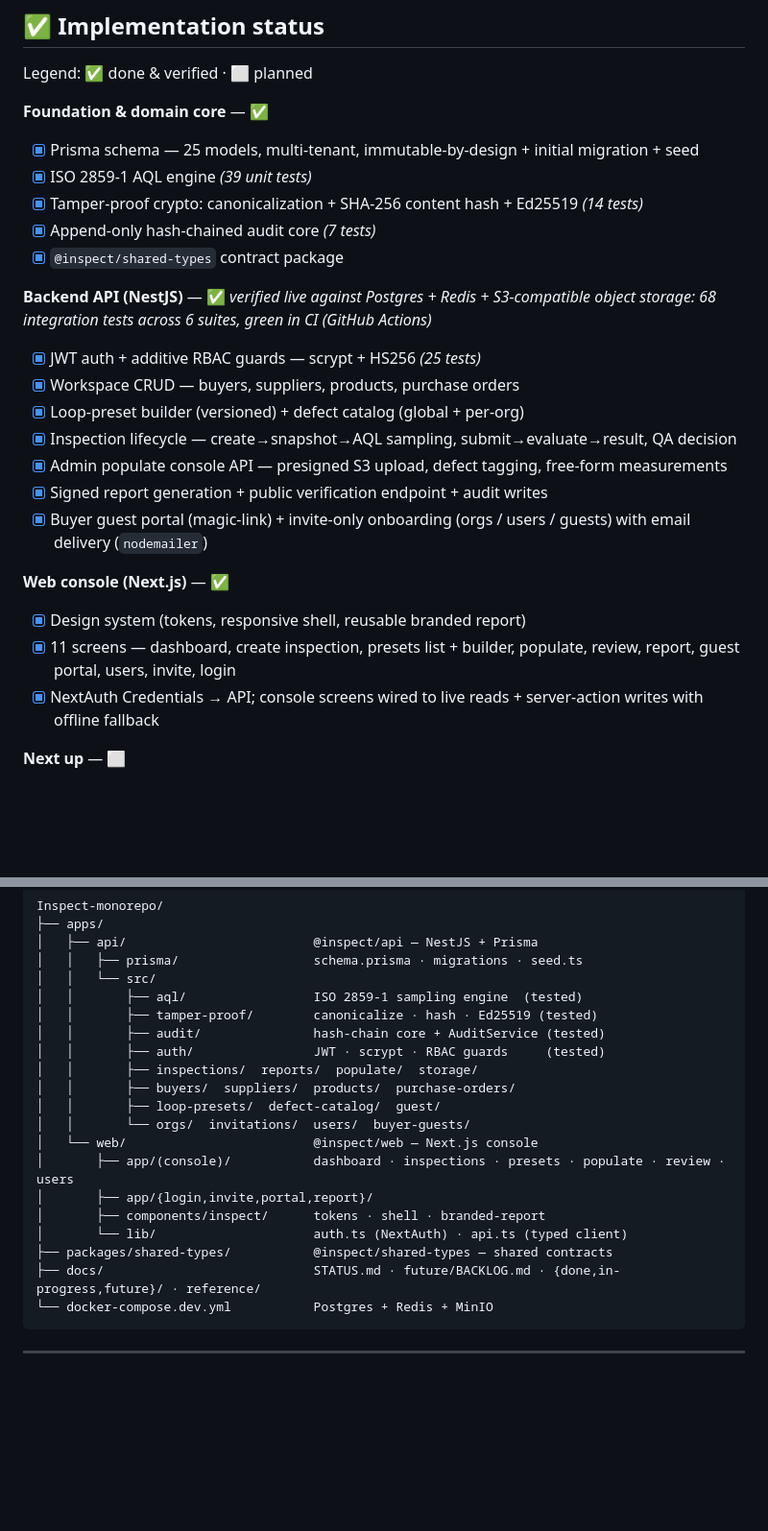
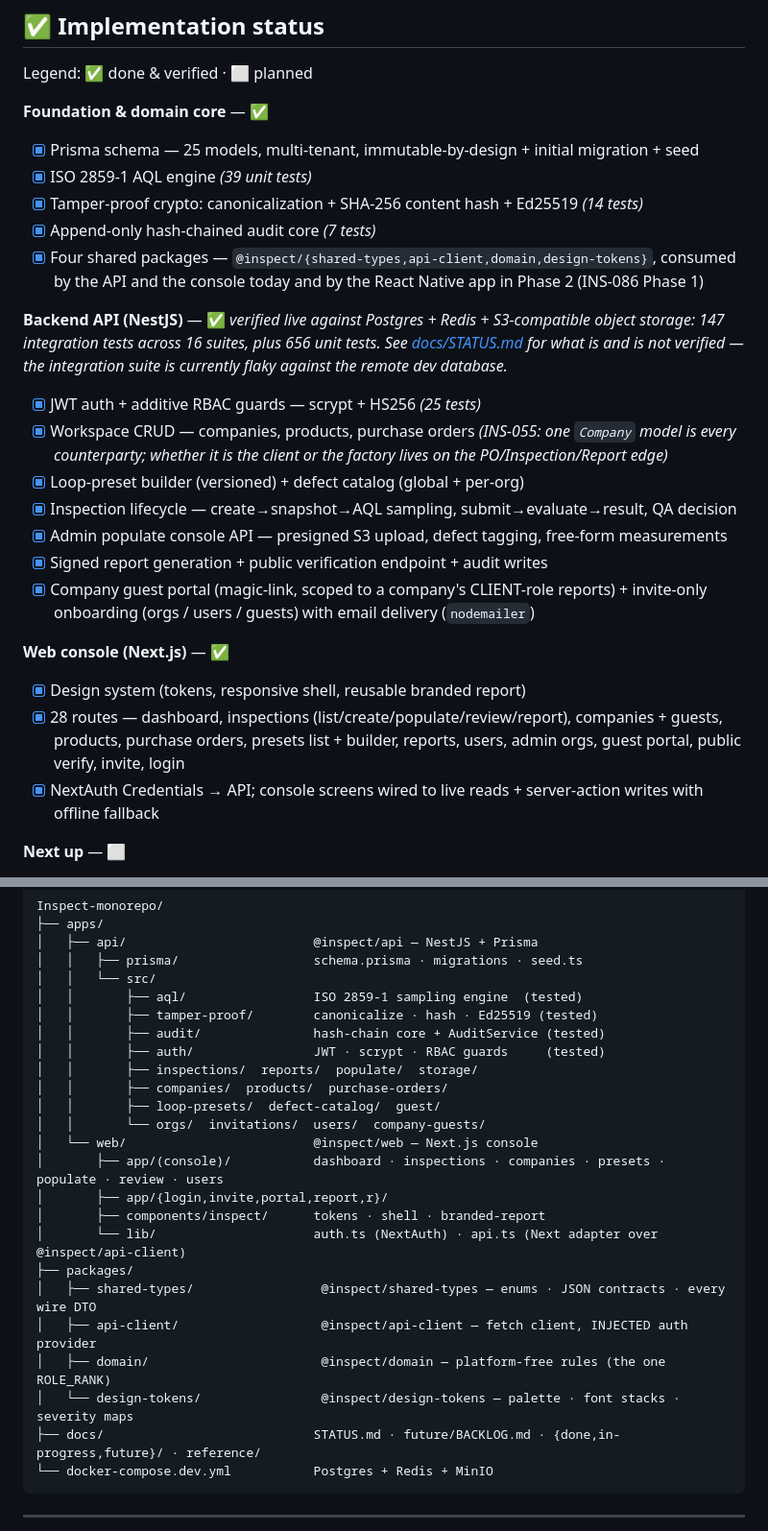
Before and after one commit to IjunaidI/Inspect-monorepo, a Markdown page: README.md, 2 parts joined by grey strips. Shown at 96% size. GitHub-like rendering; blank space fills up the shorter version.

Commit message:
docs: correct README drift — it described a layout that no longer exists (INS-086)
The directory tree listed `buyers/`, `suppliers/` and `buyer-guests/` modules
INS-055 deleted, so anyone navigating the repo from the README looked for
directories that are not there. It also claimed one shared package where there
are now four, "68 integration tests across 6 suites" where there are 147 across
16, and "11 screens" where there are 28 routes.

The integration line now points at STATUS rather than asserting green, because
that suite is currently flaky against the remote dev database and a README that
overstates confidence is worse than one that defers.

````diff
--- a/README.md
+++ b/README.md
@@ -106,20 +106,20 @@ Legend: ✅ done & verified · ⬜ planned
 - [x] ISO 2859‑1 AQL engine *(39 unit tests)*
 - [x] Tamper‑proof crypto: canonicalization + SHA‑256 content hash + Ed25519 *(14 tests)*
 - [x] Append‑only hash‑chained audit core *(7 tests)*
-- [x] `@inspect/shared-types` contract package
+- [x] Four shared packages — `@inspect/{shared-types,api-client,domain,design-tokens}`, consumed by the API and the console today and by the React Native app in Phase 2 (INS-086 Phase 1)
 
-**Backend API (NestJS)** — ✅ *verified live against Postgres + Redis + S3-compatible object storage: 68 integration tests across 6 suites, green in CI (GitHub Actions)*
+**Backend API (NestJS)** — ✅ *verified live against Postgres + Redis + S3-compatible object storage: 147 integration tests across 16 suites, plus 656 unit tests. See [docs/STATUS.md](docs/STATUS.md) for what is and is not verified — the integration suite is currently flaky against the remote dev database.*
 - [x] JWT auth + additive RBAC guards — scrypt + HS256 *(25 tests)*
-- [x] Workspace CRUD — buyers, suppliers, products, purchase orders
+- [x] Workspace CRUD — companies, products, purchase orders *(INS-055: one `Company` model is every counterparty; whether it is the client or the factory lives on the PO/Inspection/Report edge)*
 - [x] Loop‑preset builder (versioned) + defect catalog (global + per‑org)
 - [x] Inspection lifecycle — create→snapshot→AQL sampling, submit→evaluate→result, QA decision
 - [x] Admin populate console API — presigned S3 upload, defect tagging, free‑form measurements
 - [x] Signed report generation + public verification endpoint + audit writes
-- [x] Buyer guest portal (magic‑link) + invite‑only onboarding (orgs / users / guests) with email delivery (`nodemailer`)
+- [x] Company guest portal (magic‑link, scoped to a company's CLIENT-role reports) + invite‑only onboarding (orgs / users / guests) with email delivery (`nodemailer`)
 
 **Web console (Next.js)** — ✅
 - [x] Design system (tokens, responsive shell, reusable branded report)
-- [x] 11 screens — dashboard, create inspection, presets list + builder, populate, review, report, guest portal, users, invite, login
+- [x] 28 routes — dashboard, inspections (list/create/populate/review/report), companies + guests, products, purchase orders, presets list + builder, reports, users, admin orgs, guest portal, public verify, invite, login
 - [x] NextAuth Credentials → API; console screens wired to live reads + server‑action writes with offline fallback
 
 **Next up** — ⬜
@@ -186,15 +186,19 @@ Inspect-monorepo/
 │   │       ├── audit/               hash-chain core + AuditService (tested)
 │   │       ├── auth/                JWT · scrypt · RBAC guards     (tested)
 │   │       ├── inspections/  reports/  populate/  storage/
-│   │       ├── buyers/  suppliers/  products/  purchase-orders/
+│   │       ├── companies/  products/  purchase-orders/
 │   │       ├── loop-presets/  defect-catalog/  guest/
-│   │       └── orgs/  invitations/  users/  buyer-guests/
+│   │       └── orgs/  invitations/  users/  company-guests/
 │   └── web/                         @inspect/web — Next.js console
-│       ├── app/(console)/           dashboard · inspections · presets · populate · review · users
-│       ├── app/{login,invite,portal,report}/
+│       ├── app/(console)/           dashboard · inspections · companies · presets · populate · review · users
+│       ├── app/{login,invite,portal,report,r}/
 │       ├── components/inspect/      tokens · shell · branded-report
-│       └── lib/                     auth.ts (NextAuth) · api.ts (typed client)
-├── packages/shared-types/           @inspect/shared-types — shared contracts
+│       └── lib/                     auth.ts (NextAuth) · api.ts (Next adapter over @inspect/api-client)
+├── packages/
+│   ├── shared-types/                 @inspect/shared-types — enums · JSON contracts · every wire DTO
+│   ├── api-client/                   @inspect/api-client — fetch client, INJECTED auth provider
+│   ├── domain/                       @inspect/domain — platform-free rules (the one ROLE_RANK)
+│   └── design-tokens/                @inspect/design-tokens — palette · font stacks · severity maps
 ├── docs/                            STATUS.md · future/BACKLOG.md · {done,in-progress,future}/ · reference/
 └── docker-compose.dev.yml           Postgres + Redis + MinIO
 ```
````
Also changed, not shown: other parts of README.md (+1 -1 lines).
